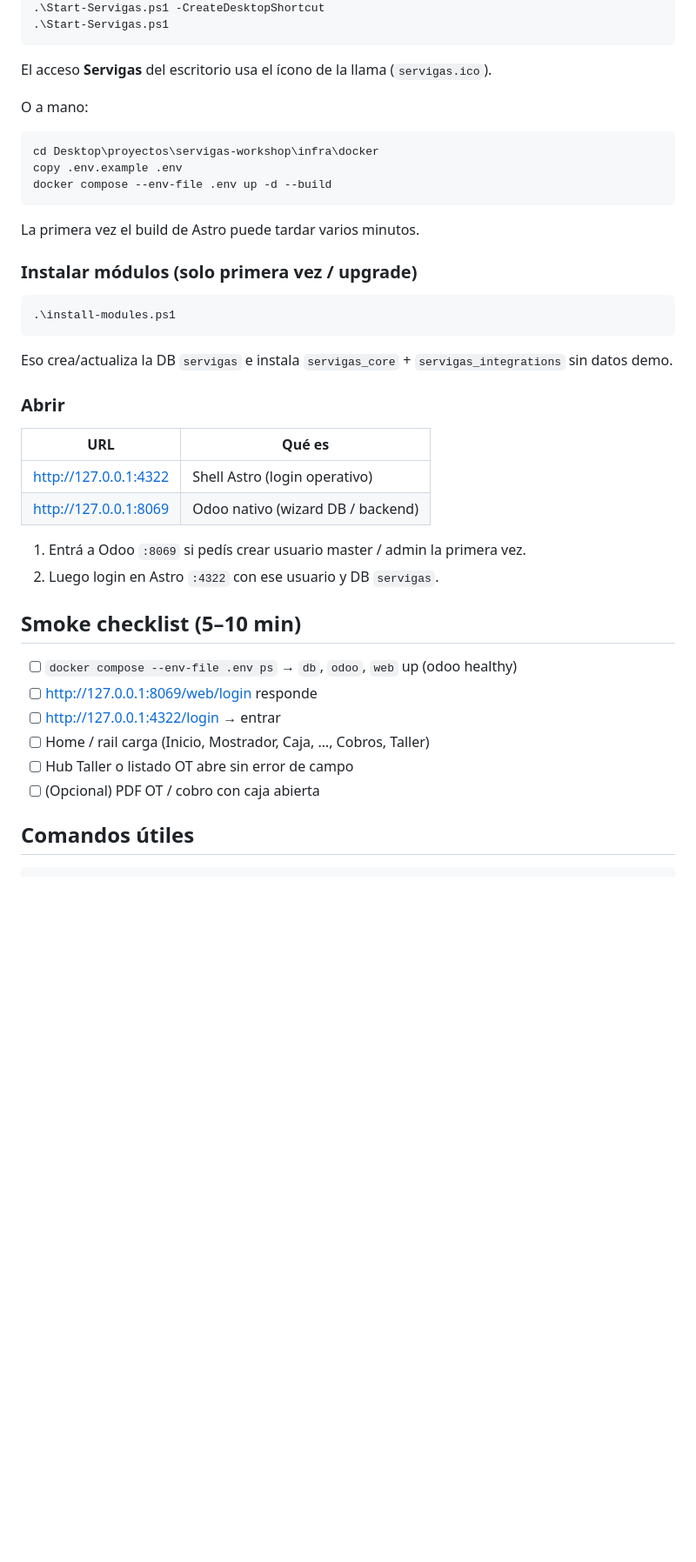
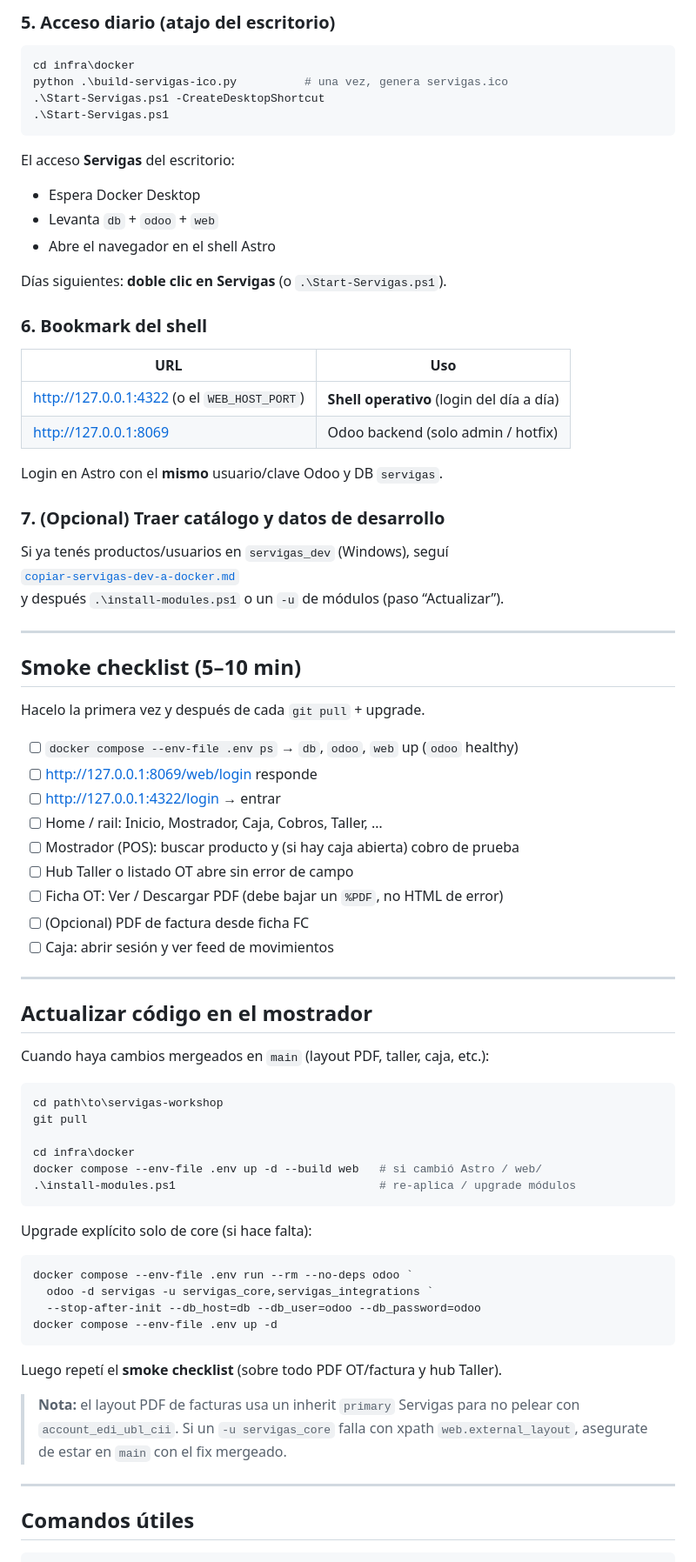
Before and after one commit to mauriciosoyastor/servigas, a Markdown page: docs/proyecto/docker-piloto-mostrador.md, the part around one of its changes. Shown at 87% size. Rendered like a GitHub page; blank space fills up the shorter version.

````diff
--- a/docs/proyecto/docker-piloto-mostrador.md
+++ b/docs/proyecto/docker-piloto-mostrador.md
@@ -31,45 +78,80 @@ python .\build-servigas-ico.py
+### 5. Acceso diario (atajo del escritorio)
+
+```powershell
+cd infra\docker
+python .\build-servigas-ico.py          # una vez, genera servigas.ico
 .\Start-Servigas.ps1 -CreateDesktopShortcut
 .\Start-Servigas.ps1
 ```
 
-El acceso **Servigas** del escritorio usa el ícono de la llama (`servigas.ico`).
+El acceso **Servigas** del escritorio:
 
-O a mano:
+- Espera Docker Desktop
+- Levanta `db` + `odoo` + `web`
+- Abre el navegador en el shell Astro
 
-```powershell
-cd Desktop\proyectos\servigas-workshop\infra\docker
-copy .env.example .env
-docker compose --env-file .env up -d --build
-```
+Días siguientes: **doble clic en Servigas** (o `.\Start-Servigas.ps1`).
 
-La primera vez el build de Astro puede tardar varios minutos.
+### 6. Bookmark del shell
 
-### Instalar módulos (solo primera vez / upgrade)
+| URL | Uso |
+|-----|-----|
+| http://127.0.0.1:4322 (o el `WEB_HOST_PORT`) | **Shell operativo** (login del día a día) |
+| http://127.0.0.1:8069 | Odoo backend (solo admin / hotfix) |
 
-```powershell
-.\install-modules.ps1
-```
+Login en Astro con el **mismo** usuario/clave Odoo y DB `servigas`.
 
-Eso crea/actualiza la DB `servigas` e instala `servigas_core` + `servigas_integrations` sin datos demo.
+### 7. (Opcional) Traer catálogo y datos de desarrollo
 
-### Abrir
+Si ya tenés productos/usuarios en `servigas_dev` (Windows), seguí
+[`copiar-servigas-dev-a-docker.md`](./copiar-servigas-dev-a-docker.md)
+y después `.\install-modules.ps1` o un `-u` de módulos (paso “Actualizar”).
 
-| URL | Qué es |
-|-----|--------|
-| http://127.0.0.1:4322 | Shell Astro (login operativo) |
-| http://127.0.0.1:8069 | Odoo nativo (wizard DB / backend) |
-
-1. Entrá a Odoo `:8069` si pedís crear usuario master / admin la primera vez.
-2. Luego login en Astro `:4322` con ese usuario y DB `servigas`.
+---
 
 ## Smoke checklist (5–10 min)
 
-- [ ] `docker compose --env-file .env ps` → `db`, `odoo`, `web` up (odoo healthy)
+Hacelo la primera vez y después de cada `git pull` + upgrade.
+
+- [ ] `docker compose --env-file .env ps` → `db`, `odoo`, `web` up (`odoo` healthy)
 - [ ] http://127.0.0.1:8069/web/login responde
 - [ ] http://127.0.0.1:4322/login → entrar
-- [ ] Home / rail carga (Inicio, Mostrador, Caja, …, Cobros, Taller)
+- [ ] Home / rail: Inicio, Mostrador, Caja, Cobros, Taller, …
+- [ ] Mostrador (POS): buscar producto y (si hay caja abierta) cobro de prueba
 - [ ] Hub Taller o listado OT abre sin error de campo
-- [ ] (Opcional) PDF OT / cobro con caja abierta
+- [ ] Ficha OT: Ver / Descargar PDF (debe bajar un `%PDF`, no HTML de error)
+- [ ] (Opcional) PDF de factura desde ficha FC
+- [ ] Caja: abrir sesión y ver feed de movimientos
+
+---
+
+## Actualizar código en el mostrador
+
+Cuando haya cambios mergeados en `main` (layout PDF, taller, caja, etc.):
+
+```powershell
+cd path\to\servigas-workshop
+git pull
+
+cd infra\docker
+docker compose --env-file .env up -d --build web   # si cambió Astro / web/
+.\install-modules.ps1                              # re-aplica / upgrade módulos
+```
+
+Upgrade explícito solo de core (si hace falta):
+
+```powershell
+docker compose --env-file .env run --rm --no-deps odoo `
+  odoo -d servigas -u servigas_core,servigas_integrations `
+  --stop-after-init --db_host=db --db_user=odoo --db_password=odoo
+docker compose --env-file .env up -d
+```
+
+Luego repetí el **smoke checklist** (sobre todo PDF OT/factura y hub Taller).
+
+> **Nota:** el layout PDF de facturas usa un inherit `primary` Servigas para no pelear con `account_edi_ubl_cii`. Si un `-u servigas_core` falla con xpath `web.external_layout`, asegurate de estar en `main` con el fix mergeado.
+
+---
 
 ## Comandos útiles
 
````
Also changed, not shown: other parts of docs/proyecto/docker-piloto-mostrador.md (+97 -52 lines), CONTEXT.md (+1 -0 lines), docs/proyecto/bitacora-cambios.md (+11 -0 lines).
